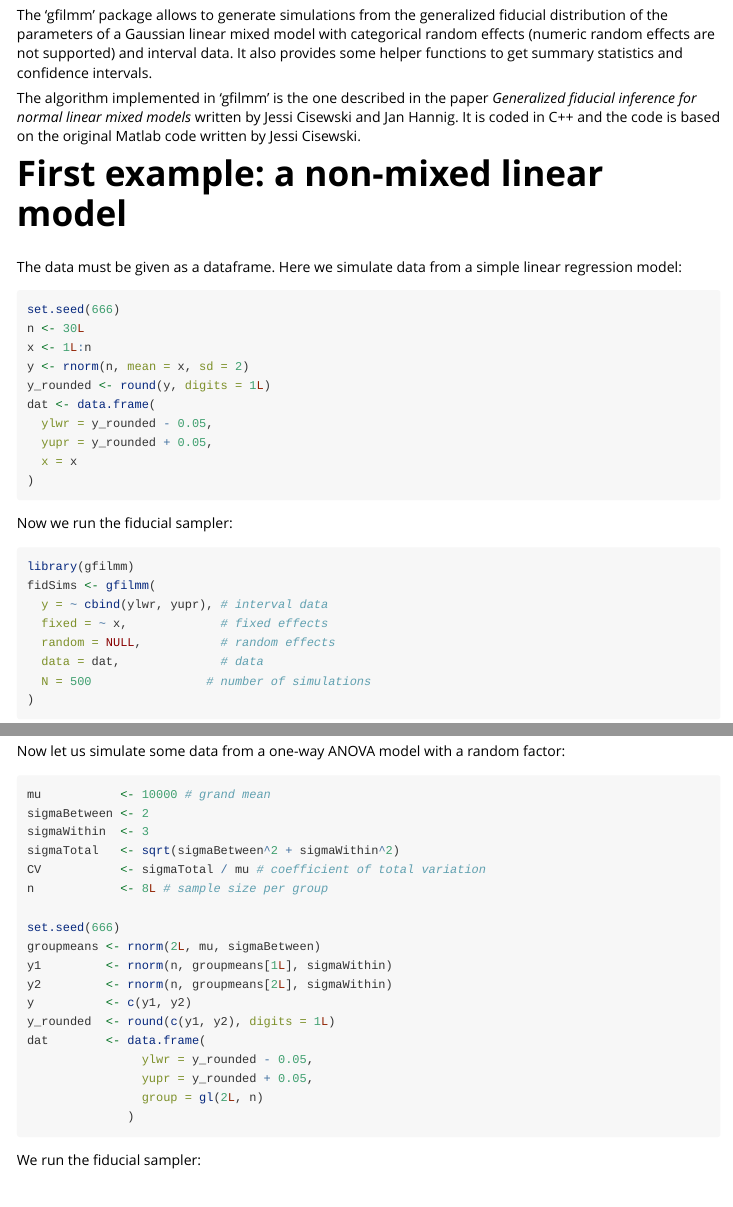
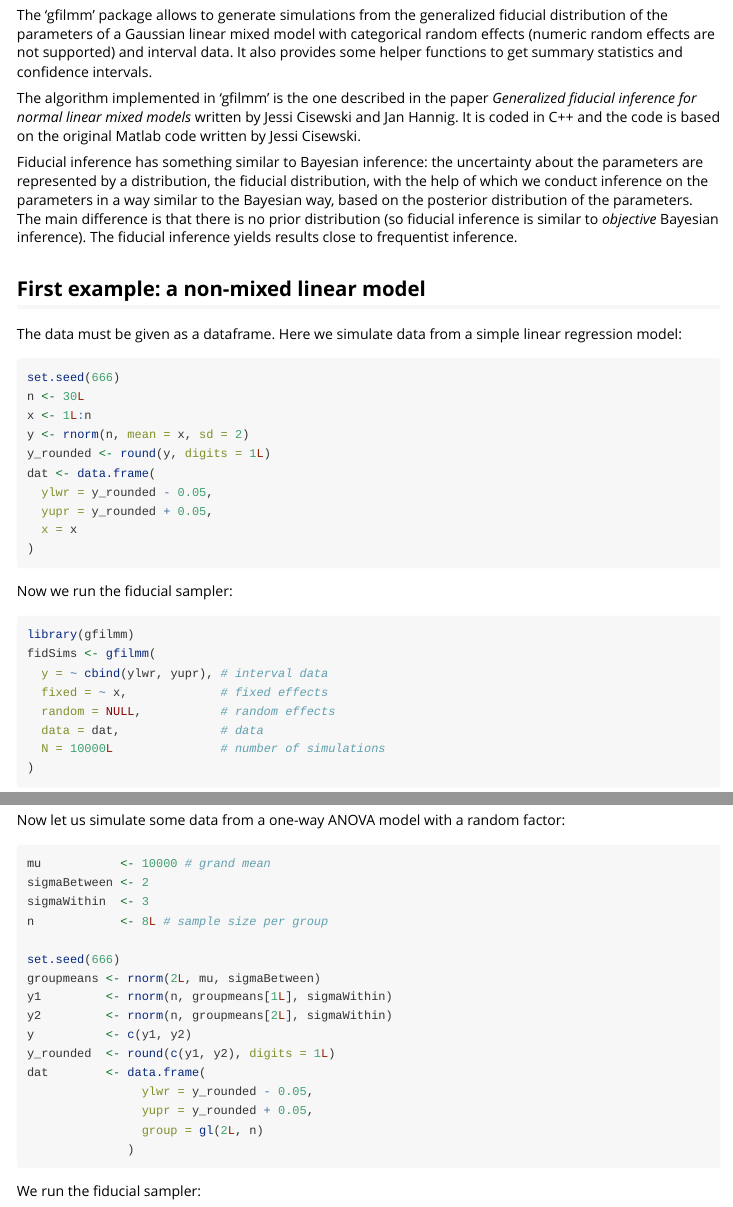
Before and after one commit to spatstat-revdep/gfilmm, an R Markdown document (vignettes/the-gfilmm-package.Rmd): the page in a window 1100 px wide, from 130 px down, and a second part further down, joined at a grey line. Rendered offline with R 4.5, knitr and Pandoc, with nearby package versions; some code elsewhere in the file could not run offline.

Commit message:
vignette good

````diff
--- a/vignettes/the-gfilmm-package.Rmd
+++ b/vignettes/the-gfilmm-package.Rmd
@@ -29,7 +32,16 @@ The algorithm implemented in 'gfilmm' is the one described in the paper
 Jessi Cisewski and Jan Hannig. It is coded in C++ and the code is based on the
 original Matlab code written by Jessi Cisewski.
 
-# First example: a non-mixed linear model
+Fiducial inference has something similar to Bayesian inference: the
+uncertainty about the parameters are represented by a distribution, the
+fiducial distribution, with the help of which we conduct inference on the
+parameters in a way similar to the Bayesian way, based on the posterior
+distribution of the parameters. The main difference is that there is no prior
+distribution (so fiducial inference is similar to *objective* Bayesian
+inference). The fiducial inference yields results close to frequentist
+inference.
+
+## First example: a non-mixed linear model
 
 The data must be given as a dataframe. Here we simulate data from a simple
 linear regression model:
@@ -56,7 +68,7 @@ fidSims <- gfilmm(
   fixed = ~ x,             # fixed effects
   random = NULL,           # random effects
   data = dat,              # data
-  N = 500                # number of simulations
+  N = 10000L               # number of simulations
 )
 ```
 
@@ -96,8 +108,6 @@ Now let us simulate some data from a one-way ANOVA model with a random factor:
 mu           <- 10000 # grand mean
 sigmaBetween <- 2
 sigmaWithin  <- 3
-sigmaTotal   <- sqrt(sigmaBetween^2 + sigmaWithin^2)
-CV           <- sigmaTotal / mu # coefficient of total variation
 n            <- 8L # sample size per group
 
 set.seed(666)
````
Also changed, not shown: vignettes/the-gfilmm-package.Rmd (11 more changed lines).
